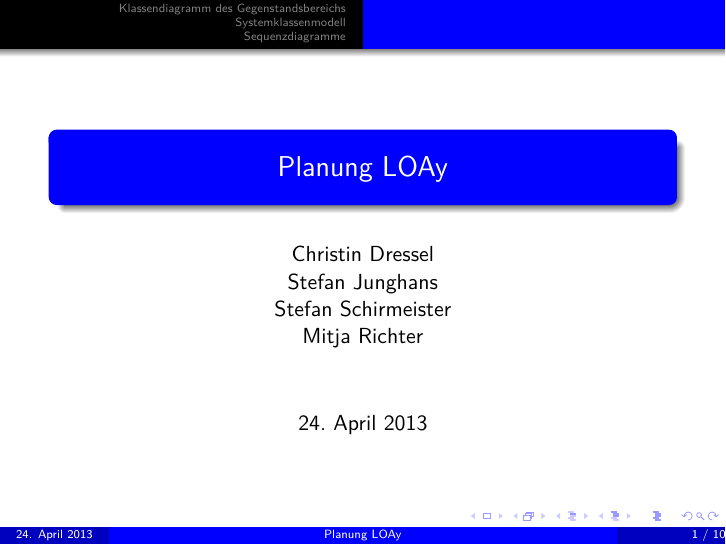
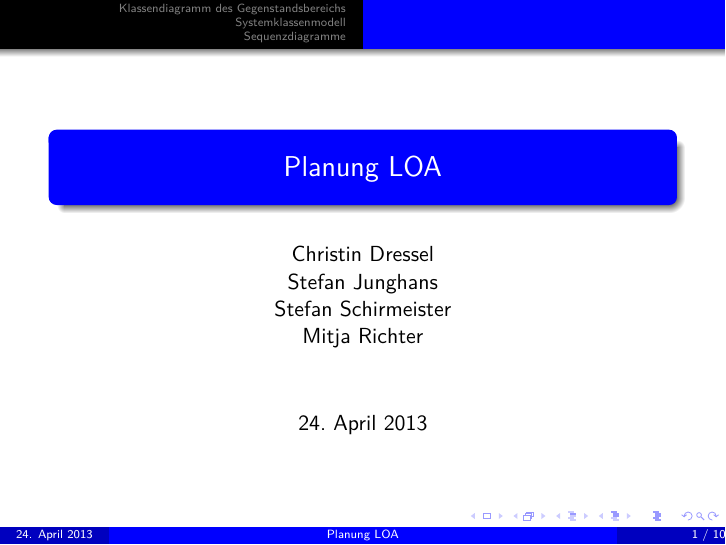
Before and after one commit to MFizz/PJKI, LaTeX slides (Planung/Diagramme.tex): page 1 of 10. Compiled offline with pdfLaTeX.

Commit message:
Kleine Fehler behoben

```diff
--- a/Planung/Diagramme.tex
+++ b/Planung/Diagramme.tex
@@ -145,7 +145,7 @@
 
 
 
-\title{Planung LOAy}
+\title{Planung LOA}
 \author{Christin Dressel\and\\Stefan Junghans\and\\Stefan Schirmeister\and\\Mitja Richter}
 \date{24. April 2013}
 
```
Also changed, not shown: 1 other file.
